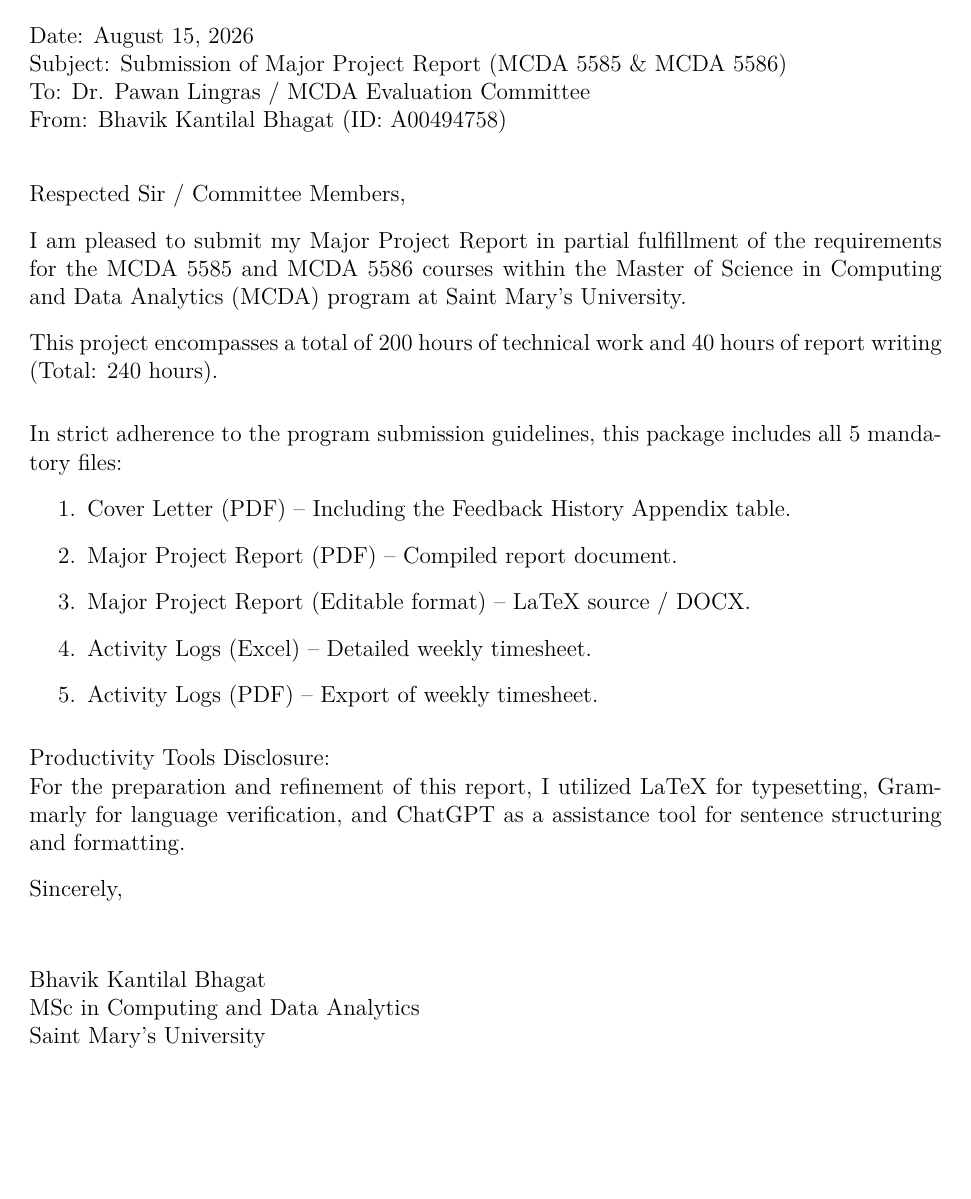
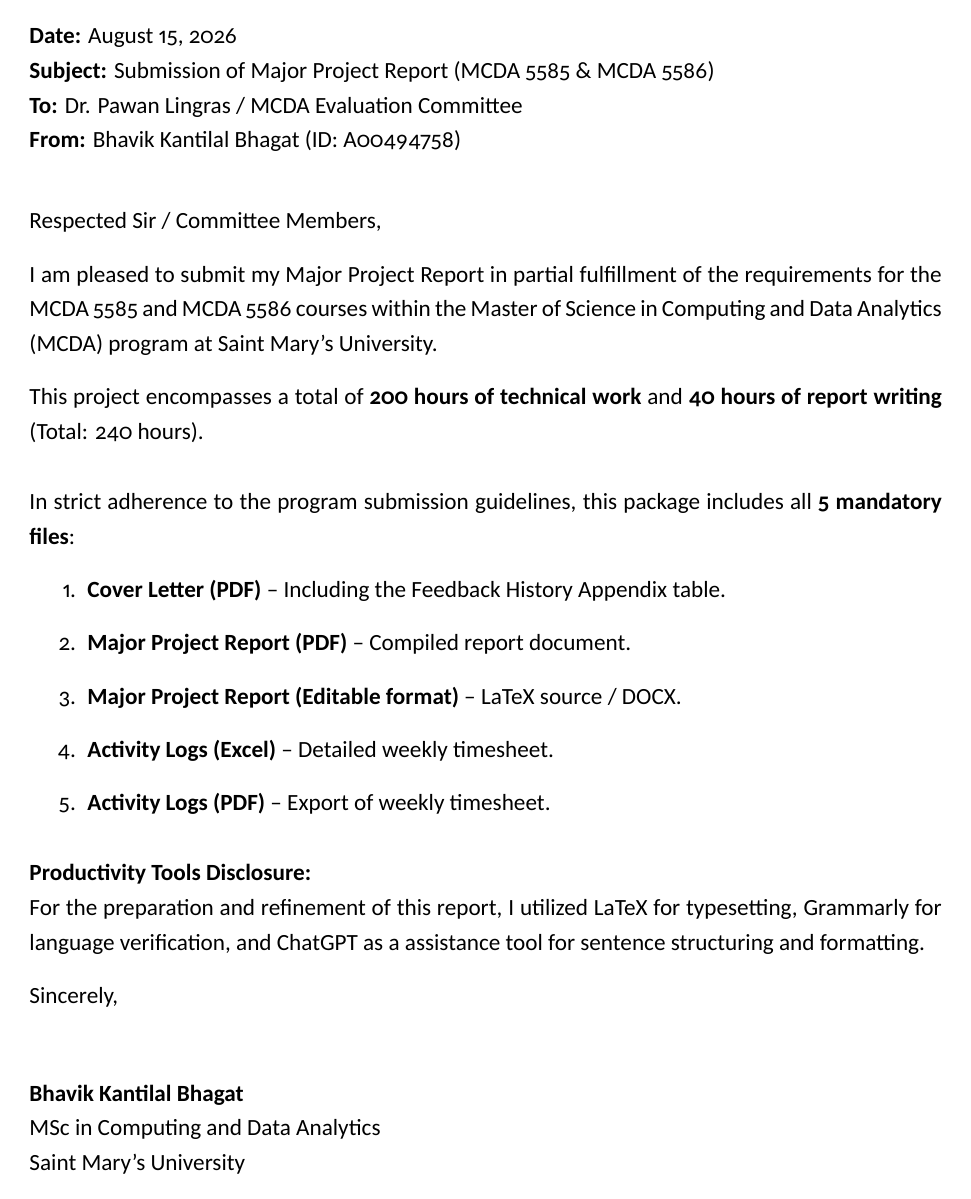
Before and after one commit to bhavik-knight/citco-ia-sre-mitacs-coop-smu-bk, a LaTeX document (latex-report/cover_letter.tex, which reads latex-report/includes.tex): page 1 of 2. Compiled offline with XeLaTeX.

Commit message:
style: Calibri font (carlito) + 1.5 line spacing per Neeyati report standard
- Replace Charter/kpfonts with carlito (metrically identical to Calibri)
- Add setspace package with \onehalfspacing
- Remove latexsym (was paired with kpfonts, no longer needed)
- Font size 12pt already set in documentclass

```diff
--- a/latex-report/includes.tex
+++ b/latex-report/includes.tex
@@ -8,14 +8,15 @@
 \usepackage{lmodern}
 \usepackage{amssymb}
 \usepackage{amsmath}
-\usepackage{kpfonts}
 
-% Default Font: Charter (bch) with Latin Modern Teletype for code
-\renewcommand*{\rmdefault}{bch}
-\renewcommand*{\sfdefault}{cmss}
+% Font: Carlito (metrically identical to Calibri, 12pt via documentclass)
+\usepackage[sfdefault]{carlito}
 \renewcommand*{\ttdefault}{lmtt}
 
-\usepackage{latexsym}
+% Line spacing: 1.5 (Neeyati report standard)
+\usepackage{setspace}
+\onehalfspacing
+
 \usepackage{booktabs} % Professional tables
 
 % --- COLOR PALETTE DEFINITIONS ---
```
